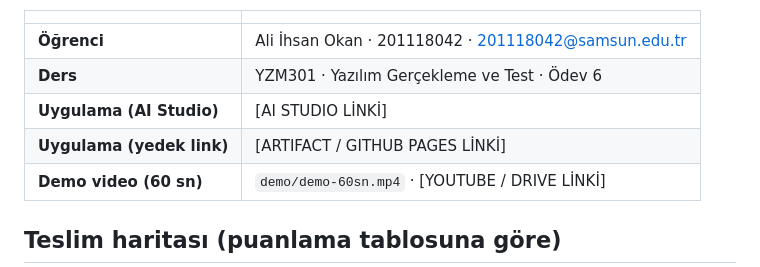
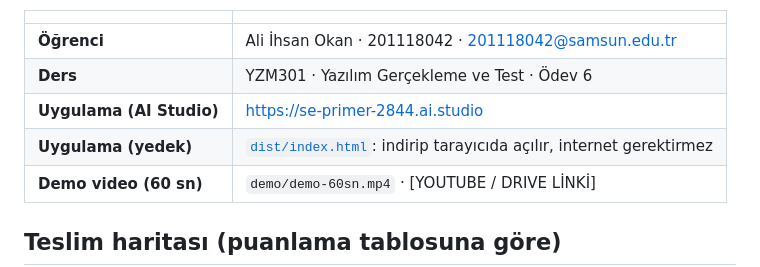
Before and after one commit to okanaliihsan/se-primer, a Markdown page: README.md, the part around the change. GitHub-like rendering.

Commit message:
README: AI Studio uygulama linki eklendi
Co-Authored-By: Claude Opus 5.5 <noreply@anthropic.com>
Claude-Session: https://claude.ai/code/session_0134wLjgasXZ6DyVNso9Ko4w

```diff
--- a/README.md
+++ b/README.md
@@ -6,8 +6,8 @@ Yazılım mühendisliği için **oynanan bir kitap**. 19 Temmuz 2024 CrowdStrike
 |---|---|
 | **Öğrenci** | Ali İhsan Okan · 201118042 · 201118042@samsun.edu.tr |
 | **Ders** | YZM301 · Yazılım Gerçekleme ve Test · Ödev 6 |
-| **Uygulama (AI Studio)** | [AI STUDIO LİNKİ] |
-| **Uygulama (yedek link)** | [ARTIFACT / GITHUB PAGES LİNKİ] |
+| **Uygulama (AI Studio)** | https://se-primer-2844.ai.studio |
+| **Uygulama (yedek)** | [`dist/index.html`](dist/index.html): indirip tarayıcıda açılır, internet gerektirmez |
 | **Demo video (60 sn)** | `demo/demo-60sn.mp4` · [YOUTUBE / DRIVE LİNKİ] |
 
 ## Teslim haritası (puanlama tablosuna göre)
```
